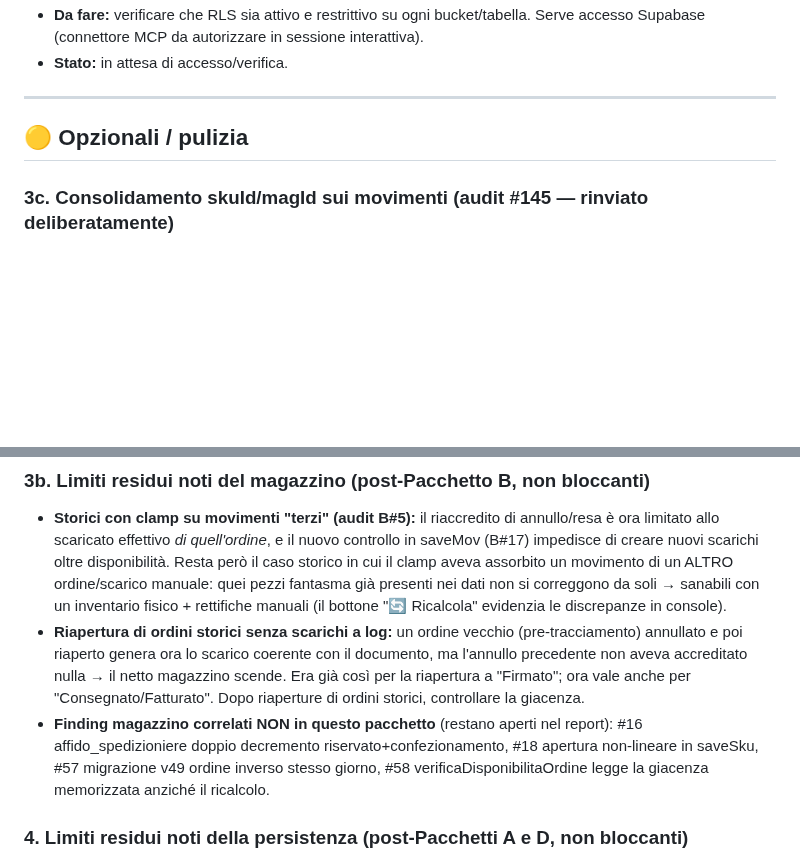
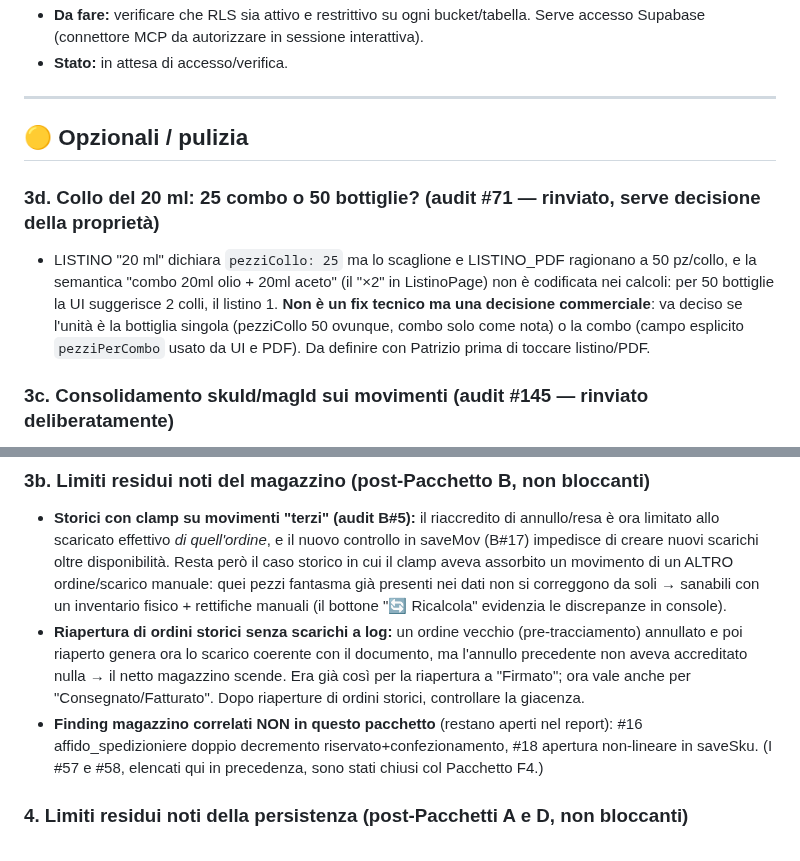
Before and after one commit to pdonnini-pixel/Tenute-Nonno-Bruno, a Markdown page: DA-FARE.md, 2 parts joined by grey strips. Rendered like a GitHub page; blank space fills up the shorter version.

```diff
--- a/DA-FARE.md
+++ b/DA-FARE.md
@@ -36,6 +36,9 @@ Ultimo aggiornamento: 2026-07-19 (Pacchetti A–E, F1, F2 e F3 dell'audit in pro
 
 ## 🟡 Opzionali / pulizia
 
+### 3d. Collo del 20 ml: 25 combo o 50 bottiglie? (audit #71 — rinviato, serve decisione della proprietà)
+- LISTINO "20 ml" dichiara `pezziCollo: 25` ma lo scaglione e LISTINO_PDF ragionano a 50 pz/collo, e la semantica "combo 20ml olio + 20ml aceto" (il "×2" in ListinoPage) non è codificata nei calcoli: per 50 bottiglie la UI suggerisce 2 colli, il listino 1. **Non è un fix tecnico ma una decisione commerciale**: va deciso se l'unità è la bottiglia singola (pezziCollo 50 ovunque, combo solo come nota) o la combo (campo esplicito `pezziPerCombo` usato da UI e PDF). Da definire con Patrizio prima di toccare listino/PDF.
+
 ### 3c. Consolidamento skuId/magId sui movimenti (audit #145 — rinviato deliberatamente)
 - I movimenti magazzino portano lo stesso campo con due nomi (`skuId` e `magId`): il codice nuovo scrive entrambi e ~25 punti leggono col fallback `(mv.skuId || mv.magId)`. La migrazione al load normalizza già `skuId`, ma consolidare davvero (smettere di scrivere `magId`, togliere i fallback) tocca decine di punti di lettura: **troppo invasivo per un blocco di pulizia** — serve una passata dedicata con verifica completa dei flussi magazzino. Fino ad allora il doppio alias resta (innocuo ma fragile per il codice futuro).
 - Correlato: il PDF `docs/Guida-DDT-Magazzino.pdf` va rigenerato dal `.md` aggiornato (fix #138 applicato a .md e .html, il PDF derivato è rimasto quello vecchio).
@@ -43,7 +46,7 @@ Ultimo aggiornamento: 2026-07-19 (Pacchetti A–E, F1, F2 e F3 dell'audit in pro
 ### 3b. Limiti residui noti del magazzino (post-Pacchetto B, non bloccanti)
 - **Storici con clamp su movimenti "terzi" (audit B#5):** il riaccredito di annullo/resa è ora limitato allo scaricato effettivo *di quell'ordine*, e il nuovo controllo in saveMov (B#17) impedisce di creare nuovi scarichi oltre disponibilità. Resta però il caso storico in cui il clamp aveva assorbito un movimento di un ALTRO ordine/scarico manuale: quei pezzi fantasma già presenti nei dati non si correggono da soli → sanabili con un inventario fisico + rettifiche manuali (il bottone "🔄 Ricalcola" evidenzia le discrepanze in console).
 - **Riapertura di ordini storici senza scarichi a log:** un ordine vecchio (pre-tracciamento) annullato e poi riaperto genera ora lo scarico coerente con il documento, ma l'annullo precedente non aveva accreditato nulla → il netto magazzino scende. Era già così per la riapertura a "Firmato"; ora vale anche per "Consegnato/Fatturato". Dopo riaperture di ordini storici, controllare la giacenza.
-- **Finding magazzino correlati NON in questo pacchetto** (restano aperti nel report): #16 affido_spedizioniere doppio decremento riservato+confezionamento, #18 apertura non-lineare in saveSku, #57 migrazione v49 ordine inverso stesso giorno, #58 verificaDisponibilitaOrdine legge la giacenza memorizzata anziché il ricalcolo.
+- **Finding magazzino correlati NON in questo pacchetto** (restano aperti nel report): #16 affido_spedizioniere doppio decremento riservato+confezionamento, #18 apertura non-lineare in saveSku. (I #57 e #58, elencati qui in precedenza, sono stati chiusi col Pacchetto F4.)
 
 ### 4. Limiti residui noti della persistenza (post-Pacchetti A e D, non bloccanti)
 - **Log attività su blob unico (`tnb-log`):** dopo il Pacchetto D le scritture sono serializzate per scheda e un conflitto viene risolto rileggendo il log e riappendendo la voce (fino a 3 tentativi), quindi in pratica non si perdono più voci tra utenti attivi. Restano i limiti STRUTTURALI del blob unico: (a) il log cresce senza limite e viene ritrasmesso per intero a ogni azione (finding #9, aspetto performance); (b) le voci registrate mentre si è offline restano solo nella cache locale del dispositivo e non vengono risincronizzate. **Fix corretto:** tabella Supabase dedicata in append (1 INSERT per voce) — da pianificare insieme perché tocca il backend.
```
Also changed, not shown: other parts of DA-FARE.md (+15 -1 lines).
